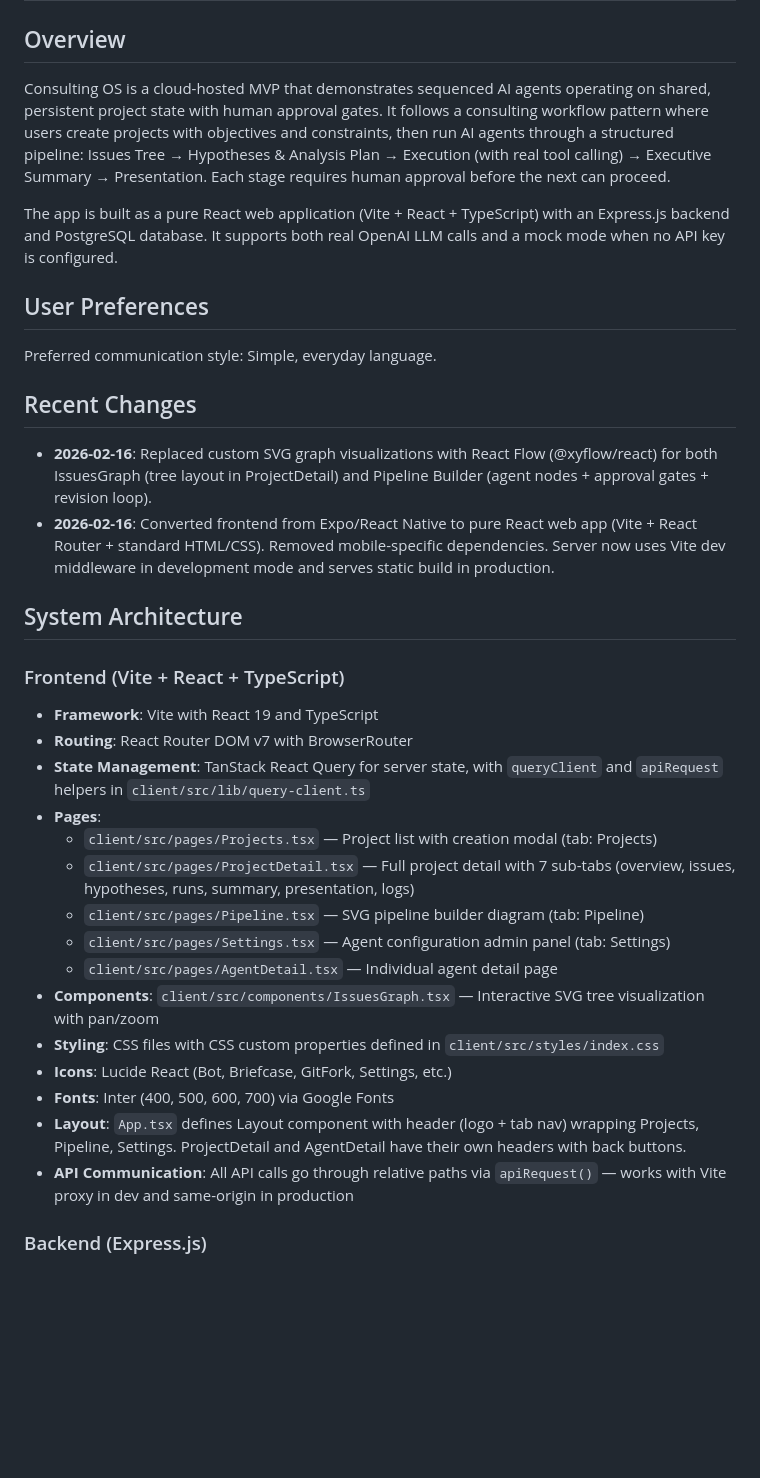
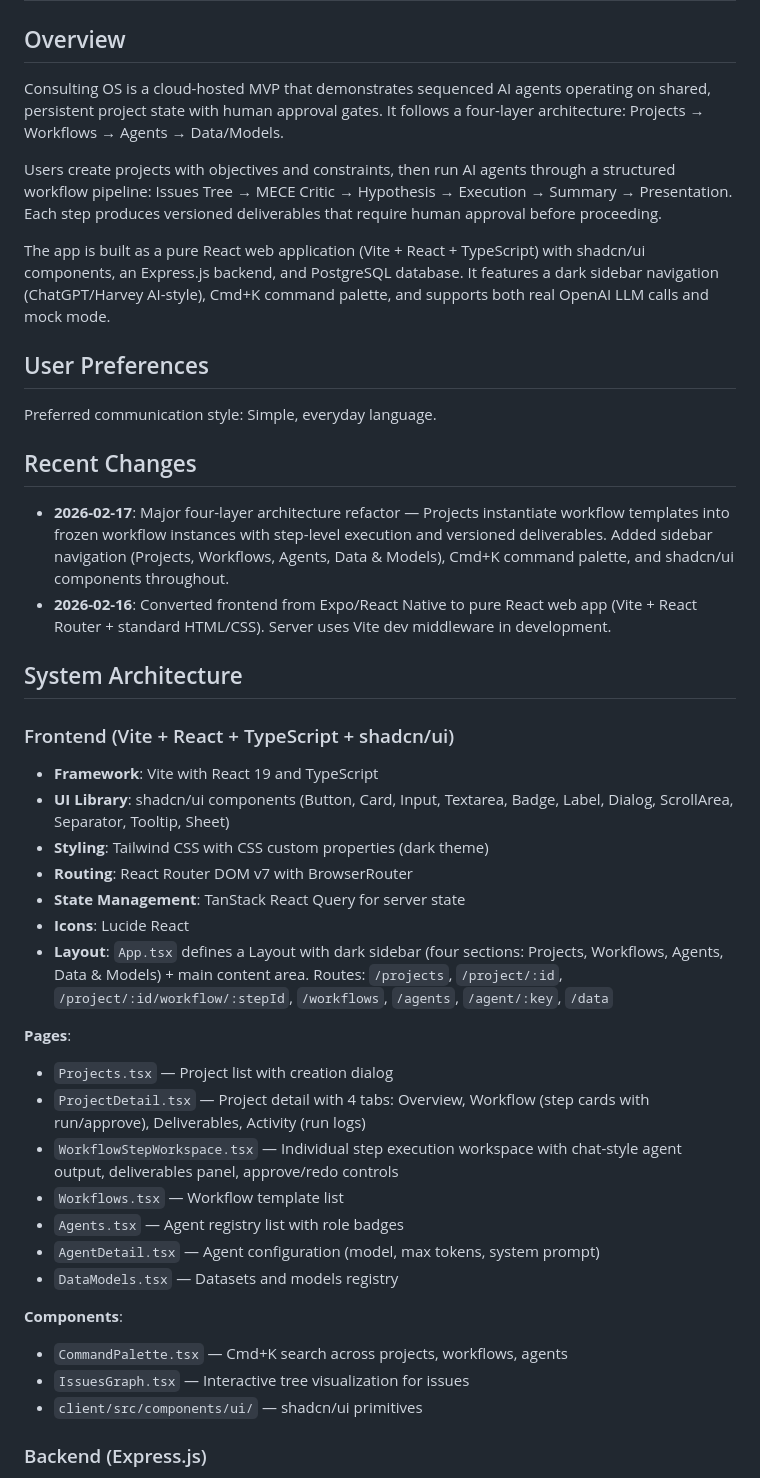
Before and after one commit to marto12/consulting-os, a Markdown page: replit.md, the part around one of its changes. Drawn GitHub-style; blank space fills up the shorter version.

```diff
--- a/replit.md
+++ b/replit.md
@@ -2,9 +2,11 @@
 
 ## Overview
 
-Consulting OS is a cloud-hosted MVP that demonstrates sequenced AI agents operating on shared, persistent project state with human approval gates. It follows a consulting workflow pattern where users create projects with objectives and constraints, then run AI agents through a structured pipeline: Issues Tree → Hypotheses & Analysis Plan → Execution (with real tool calling) → Executive Summary → Presentation. Each stage requires human approval before the next can proceed.
+Consulting OS is a cloud-hosted MVP that demonstrates sequenced AI agents operating on shared, persistent project state with human approval gates. It follows a four-layer architecture: Projects → Workflows → Agents → Data/Models.
 
-The app is built as a pure React web application (Vite + React + TypeScript) with an Express.js backend and PostgreSQL database. It supports both real OpenAI LLM calls and a mock mode when no API key is configured.
+Users create projects with objectives and constraints, then run AI agents through a structured workflow pipeline: Issues Tree → MECE Critic → Hypothesis → Execution → Summary → Presentation. Each step produces versioned deliverables that require human approval before proceeding.
+
+The app is built as a pure React web application (Vite + React + TypeScript) with shadcn/ui components, an Express.js backend, and PostgreSQL database. It features a dark sidebar navigation (ChatGPT/Harvey AI-style), Cmd+K command palette, and supports both real OpenAI LLM calls and mock mode.
 
 ## User Preferences
 
@@ -12,28 +14,34 @@ Preferred communication style: Simple, everyday language.
 
 ## Recent Changes
 
-- **2026-02-16**: Replaced custom SVG graph visualizations with React Flow (@xyflow/react) for both IssuesGraph (tree layout in ProjectDetail) and Pipeline Builder (agent nodes + approval gates + revision loop).
-- **2026-02-16**: Converted frontend from Expo/React Native to pure React web app (Vite + React Router + standard HTML/CSS). Removed mobile-specific dependencies. Server now uses Vite dev middleware in development mode and serves static build in production.
+- **2026-02-17**: Major four-layer architecture refactor — Projects instantiate workflow templates into frozen workflow instances with step-level execution and versioned deliverables. Added sidebar navigation (Projects, Workflows, Agents, Data & Models), Cmd+K command palette, and shadcn/ui components throughout.
+- **2026-02-16**: Converted frontend from Expo/React Native to pure React web app (Vite + React Router + standard HTML/CSS). Server uses Vite dev middleware in development.
 
 ## System Architecture
 
-### Frontend (Vite + React + TypeScript)
+### Frontend (Vite + React + TypeScript + shadcn/ui)
 
 - **Framework**: Vite with React 19 and TypeScript
+- **UI Library**: shadcn/ui components (Button, Card, Input, Textarea, Badge, Label, Dialog, ScrollArea, Separator, Tooltip, Sheet)
+- **Styling**: Tailwind CSS with CSS custom properties (dark theme)
 - **Routing**: React Router DOM v7 with BrowserRouter
-- **State Management**: TanStack React Query for server state, with `queryClient` and `apiRequest` helpers in `client/src/lib/query-client.ts`
-- **Pages**:
-  - `client/src/pages/Projects.tsx` — Project list with creation modal (tab: Projects)
-  - `client/src/pages/ProjectDetail.tsx` — Full project detail with 7 sub-tabs (overview, issues, hypotheses, runs, summary, presentation, logs)
-  - `client/src/pages/Pipeline.tsx` — SVG pipeline builder diagram (tab: Pipeline)
-  - `client/src/pages/Settings.tsx` — Agent configuration admin panel (tab: Settings)
-  - `client/src/pages/AgentDetail.tsx` — Individual agent detail page
-- **Components**: `client/src/components/IssuesGraph.tsx` — Interactive SVG tree visualization with pan/zoom
-- **Styling**: CSS files with CSS custom properties defined in `client/src/styles/index.css`
-- **Icons**: Lucide React (Bot, Briefcase, GitFork, Settings, etc.)
-- **Fonts**: Inter (400, 500, 600, 700) via Google Fonts
-- **Layout**: `App.tsx` defines Layout component with header (logo + tab nav) wrapping Projects, Pipeline, Settings. ProjectDetail and AgentDetail have their own headers with back buttons.
-- **API Communication**: All API calls go through relative paths via `apiRequest()` — works with Vite proxy in dev and same-origin in production
+- **State Management**: TanStack React Query for server state
+- **Icons**: Lucide React
+- **Layout**: `App.tsx` defines a Layout with dark sidebar (four sections: Projects, Workflows, Agents, Data & Models) + main content area. Routes: `/projects`, `/project/:id`, `/project/:id/workflow/:stepId`, `/workflows`, `/agents`, `/agent/:key`, `/data`
+
+**Pages**:
+- `Projects.tsx` — Project list with creation dialog
+- `ProjectDetail.tsx` — Project detail with 4 tabs: Overview, Workflow (step cards with run/approve), Deliverables, Activity (run logs)
+- `WorkflowStepWorkspace.tsx` — Individual step execution workspace with chat-style agent output, deliverables panel, approve/redo controls
+- `Workflows.tsx` — Workflow template list
+- `Agents.tsx` — Agent registry list with role badges
+- `AgentDetail.tsx` — Agent configuration (model, max tokens, system prompt)
+- `DataModels.tsx` — Datasets and models registry
+
+**Components**:
+- `CommandPalette.tsx` — Cmd+K search across projects, workflows, agents
+- `IssuesGraph.tsx` — Interactive tree visualization for issues
+- `client/src/components/ui/` — shadcn/ui primitives
 
 ### Backend (Express.js)
 
```
Also changed, not shown: other parts of replit.md (+67 -54 lines).
